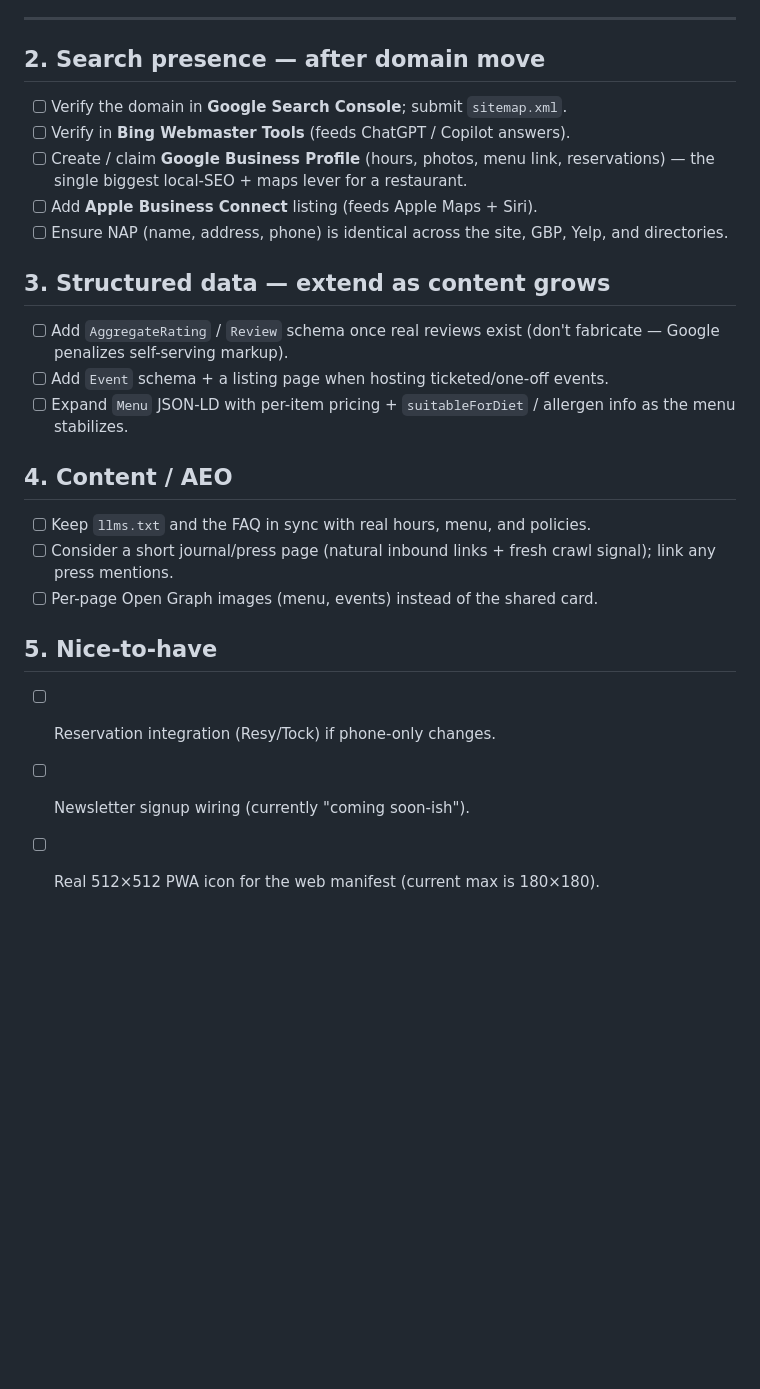
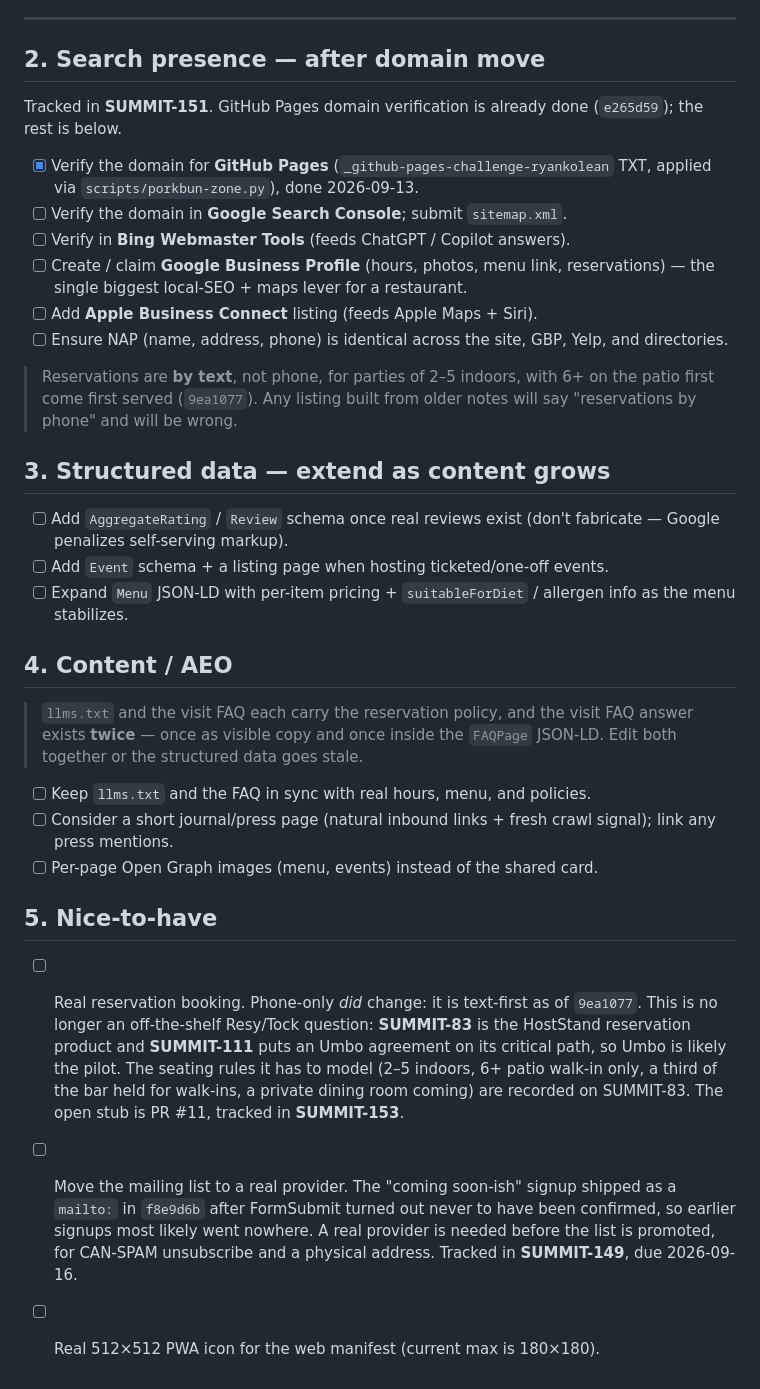
Before and after one commit to ryankolean/umbo, a Markdown page: ROADMAP.md, the part around one of its changes. GitHub-like rendering; blank space fills up the shorter version.

Commit message:
docs: correct the stale items in the roadmap (#13)
Two entries under Nice-to-have described work that has already happened or
whose premise has changed.

"Reservation integration (Resy/Tock) if phone-only changes" was conditional
on something that has since occurred. Reservations went text-first in
9ea1077. It is also no longer an off-the-shelf question: SUMMIT-83 is the
HostStand reservation product and SUMMIT-111 puts an Umbo agreement on its
critical path, so Umbo looks like the pilot. The entry now points there,
and the seating rules a booking system has to model are recorded on
SUMMIT-83 rather than restated here.

"Newsletter signup wiring (currently coming soon-ish)" shipped as a mailto
in f8e9d6b. The entry now records why a real provider is still needed,
CAN-SPAM unsubscribe and a physical address, and points at SUMMIT-149.

Also in this change:

- Section 2 gains the completed GitHub Pages domain verification and a
  pointer to SUMMIT-151, which tracks the rest.
- A warning under section 2 that listings built from older notes will say
  "reservations by phone" and will be wrong.
- A warning under section 4 that the visit FAQ answer exists twice, once as
  visible copy and once inside the FAQPage JSON-LD, so both must be edited
  together. That duplication has already caused one near miss.

No site files change.

```diff
--- a/ROADMAP.md
+++ b/ROADMAP.md
@@ -63,6 +63,11 @@ to `198.49.23.145`, `www` `CNAME` → `ext-sq.squarespace.com`, and
 
 ## 2. Search presence — after domain move
 
+Tracked in **SUMMIT-151**. GitHub Pages domain verification is already done
+(`e265d59`); the rest is below.
+
+- [x] Verify the domain for **GitHub Pages** (`_github-pages-challenge-ryankolean`
+      TXT, applied via `scripts/porkbun-zone.py`), done 2026-09-13.
 - [ ] Verify the domain in **Google Search Console**; submit `sitemap.xml`.
 - [ ] Verify in **Bing Webmaster Tools** (feeds ChatGPT / Copilot answers).
 - [ ] Create / claim **Google Business Profile** (hours, photos, menu link,
@@ -70,6 +75,10 @@ to `198.49.23.145`, `www` `CNAME` → `ext-sq.squarespace.com`, and
 - [ ] Add **Apple Business Connect** listing (feeds Apple Maps + Siri).
 - [ ] Ensure NAP (name, address, phone) is identical across the site, GBP,
       Yelp, and directories.
+
+> Reservations are **by text**, not phone, for parties of 2–5 indoors, with
+> 6+ on the patio first come first served (`9ea1077`). Any listing built from
+> older notes will say "reservations by phone" and will be wrong.
 
 ## 3. Structured data — extend as content grows
 
@@ -81,6 +90,10 @@ to `198.49.23.145`, `www` `CNAME` → `ext-sq.squarespace.com`, and
 
 ## 4. Content / AEO
 
+> `llms.txt` and the visit FAQ each carry the reservation policy, and the
+> visit FAQ answer exists **twice** — once as visible copy and once inside
+> the `FAQPage` JSON-LD. Edit both together or the structured data goes stale.
+
 - [ ] Keep `llms.txt` and the FAQ in sync with real hours, menu, and policies.
 - [ ] Consider a short journal/press page (natural inbound links + fresh crawl
       signal); link any press mentions.
@@ -88,6 +101,17 @@ to `198.49.23.145`, `www` `CNAME` → `ext-sq.squarespace.com`, and
 
 ## 5. Nice-to-have
 
-- [ ] Reservation integration (Resy/Tock) if phone-only changes.
-- [ ] Newsletter signup wiring (currently "coming soon-ish").
+- [ ] Real reservation booking. Phone-only *did* change: it is text-first as
+      of `9ea1077`. This is no longer an off-the-shelf Resy/Tock question:
+      **SUMMIT-83** is the HostStand reservation product and **SUMMIT-111**
+      puts an Umbo agreement on its critical path, so Umbo is likely the
+      pilot. The seating rules it has to model (2–5 indoors, 6+ patio
+      walk-in only, a third of the bar held for walk-ins, a private dining
+      room coming) are recorded on SUMMIT-83. The open stub is PR #11,
+      tracked in **SUMMIT-153**.
+- [ ] Move the mailing list to a real provider. The "coming soon-ish" signup
+      shipped as a `mailto:` in `f8e9d6b` after FormSubmit turned out never to
+      have been confirmed, so earlier signups most likely went nowhere. A real
+      provider is needed before the list is promoted, for CAN-SPAM unsubscribe
+      and a physical address. Tracked in **SUMMIT-149**, due 2026-09-16.
 - [ ] Real 512×512 PWA icon for the web manifest (current max is 180×180).
```
Also changed, not shown: other parts of ROADMAP.md (+1 -1 lines).
